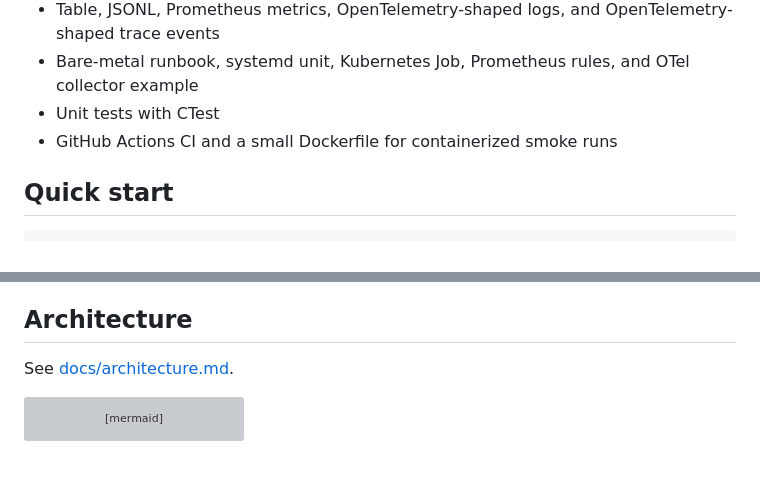
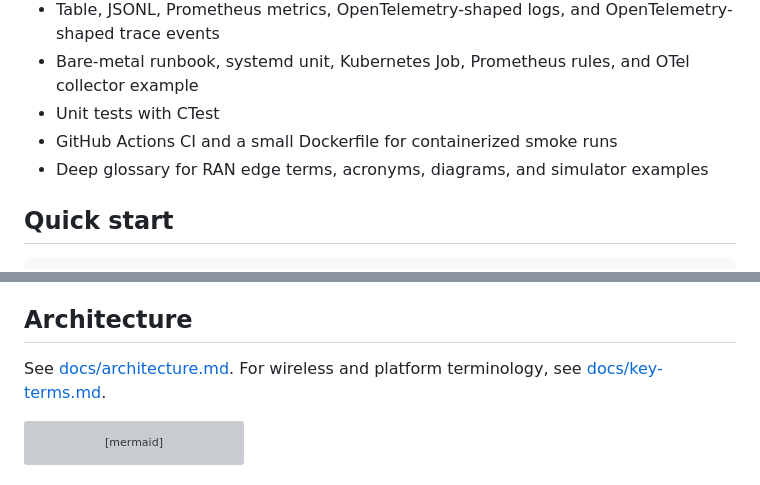
Before and after one commit to gerardrecinto/6g-ran-edge-lab, a Markdown page: README.md, 2 parts joined by grey strips. GitHub-like rendering; grey boxes are pictures that could not be loaded.

Commit message:
Add RAN edge glossary docs

````diff
--- a/README.md
+++ b/README.md
@@ -17,6 +17,7 @@ It is standards-inspired, not a production 3GPP stack. No private lab logs, vend
 - Bare-metal runbook, systemd unit, Kubernetes Job, Prometheus rules, and OTel collector example
 - Unit tests with CTest
 - GitHub Actions CI and a small Dockerfile for containerized smoke runs
+- Deep glossary for RAN edge terms, acronyms, diagrams, and simulator examples
 
 ## Quick start
 
@@ -62,6 +63,7 @@ This lab keeps the moving parts small enough to read, but real enough to talk th
 ## Architecture
 
 See [docs/architecture.md](docs/architecture.md).
+For wireless and platform terminology, see [docs/key-terms.md](docs/key-terms.md).
 
 ```mermaid
 flowchart LR
````
Also changed, not shown: docs/key-terms.md (added, +575 -0 lines).
